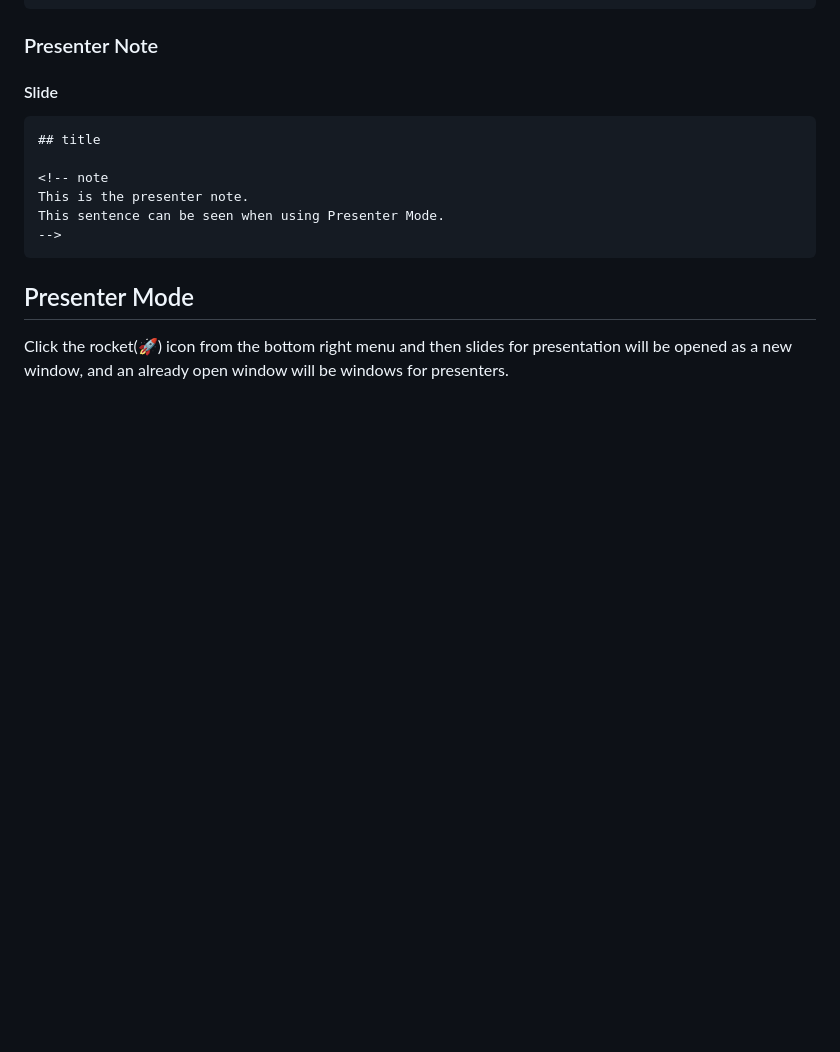
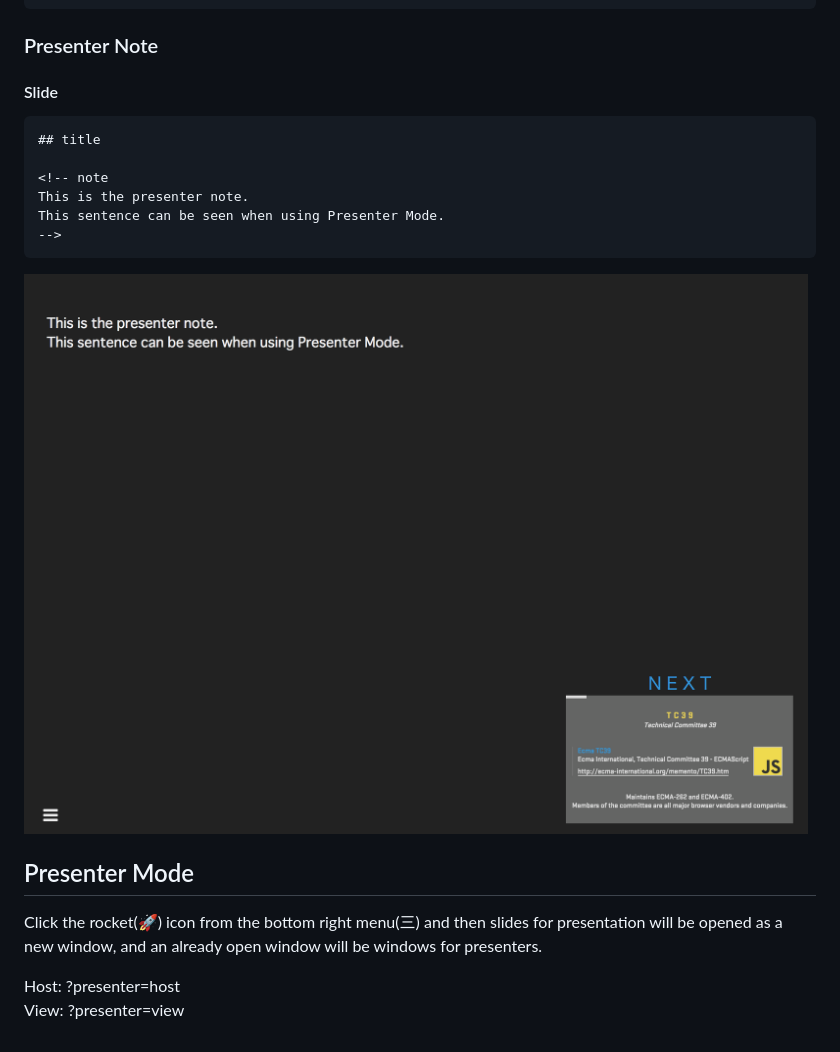
Before and after one commit to hiroppy/slides, a Markdown page: README.md, the part around the change. GitHub-like rendering; pictures changed too: images/presenter-host.png (added); blank space fills up the shorter version.

Commit message:
fix(Host): fix note and add images to readme

````diff
--- a/README.md
+++ b/README.md
@@ -80,7 +80,10 @@ This is the presenter note.
 This sentence can be seen when using Presenter Mode.
 -->
 ```
-
+![](./images/presenter-host.png)
 
 ## Presenter Mode
-Click the rocket(:rocket:) icon from the bottom right menu and then slides for presentation will be opened as a new window, and an already open window will be windows for presenters.
+Click the rocket(:rocket:) icon from the bottom right menu(三) and then slides for presentation will be opened as a new window, and an already open window will be windows for presenters.
+
+Host: ?presenter=host
+View: ?presenter=view
````
Also changed, not shown: 3 other files.
